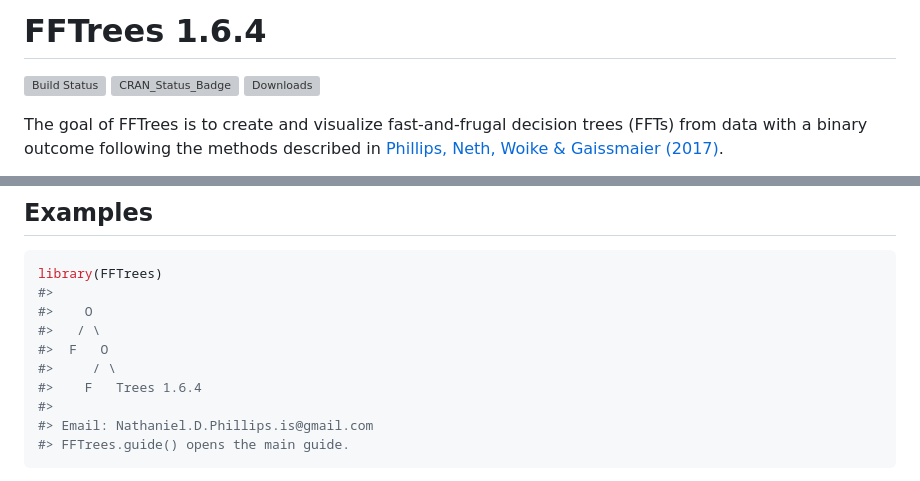
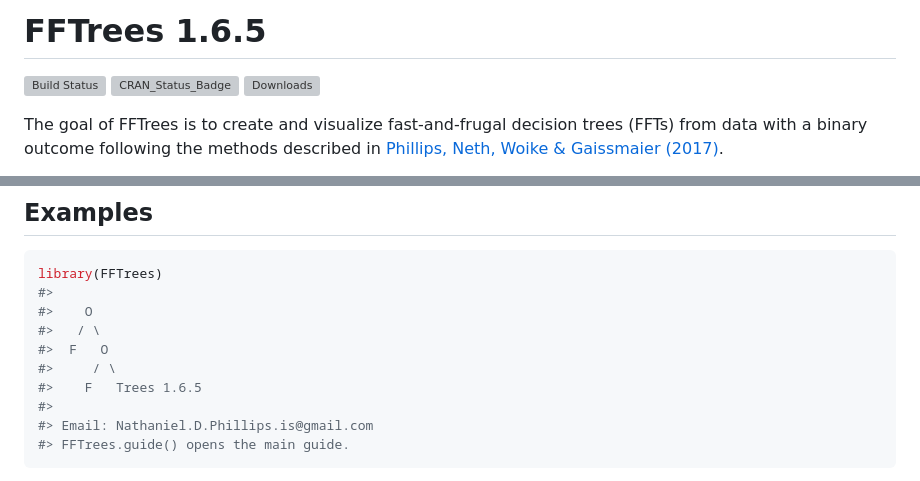
Before and after one commit to ndphillips/FFTrees, a Markdown page: README.md, 2 parts joined by grey strips. Drawn GitHub-style; grey boxes are pictures that could not be loaded.

```diff
--- a/README.md
+++ b/README.md
@@ -1,7 +1,7 @@
 
 <!-- README.md is generated from README.Rmd. Please edit that file -->
 
-# FFTrees 1.6.4
+# FFTrees 1.6.5
 
 [![Build
 Status](https://travis-ci.org/ndphillips/FFTrees.svg?branch=master)](https://travis-ci.org/ndphillips/FFTrees)
@@ -38,7 +38,7 @@ library(FFTrees)
 #>   / \
 #>  F   O
 #>     / \
-#>    F   Trees 1.6.4
+#>    F   Trees 1.6.5
 #>
 #> Email: Nathaniel.D.Phillips.is@gmail.com
 #> FFTrees.guide() opens the main guide.
```
Also changed, not shown: other parts of README.md (+2 -2 lines), man/figures/README-example-1.png, man/figures/README-unnamed-chunk-5-1.png, 1 other file.
